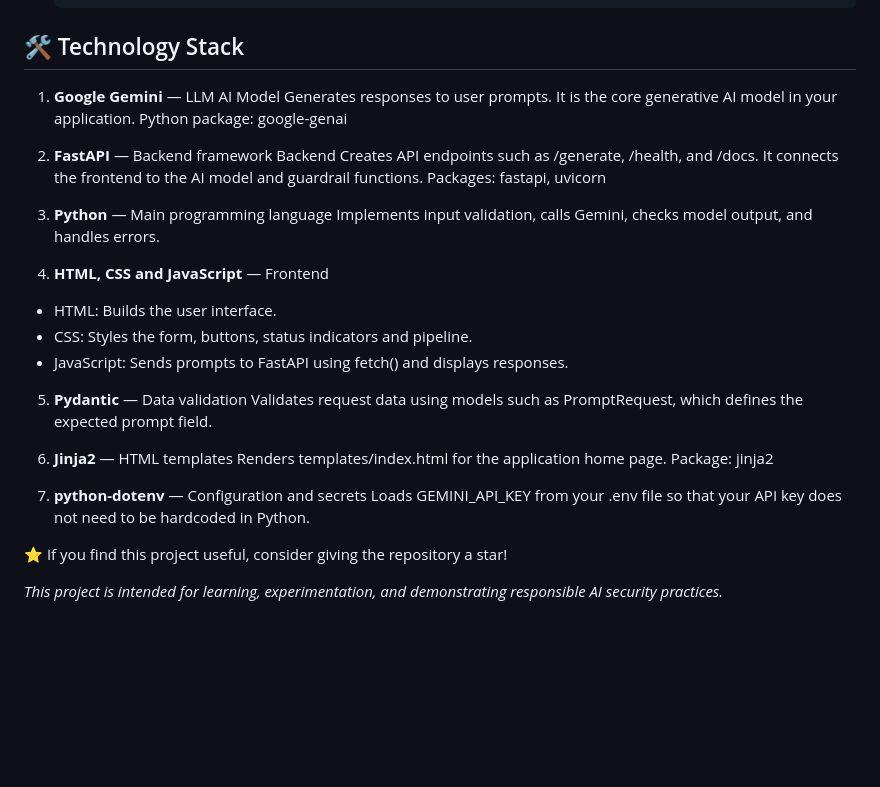
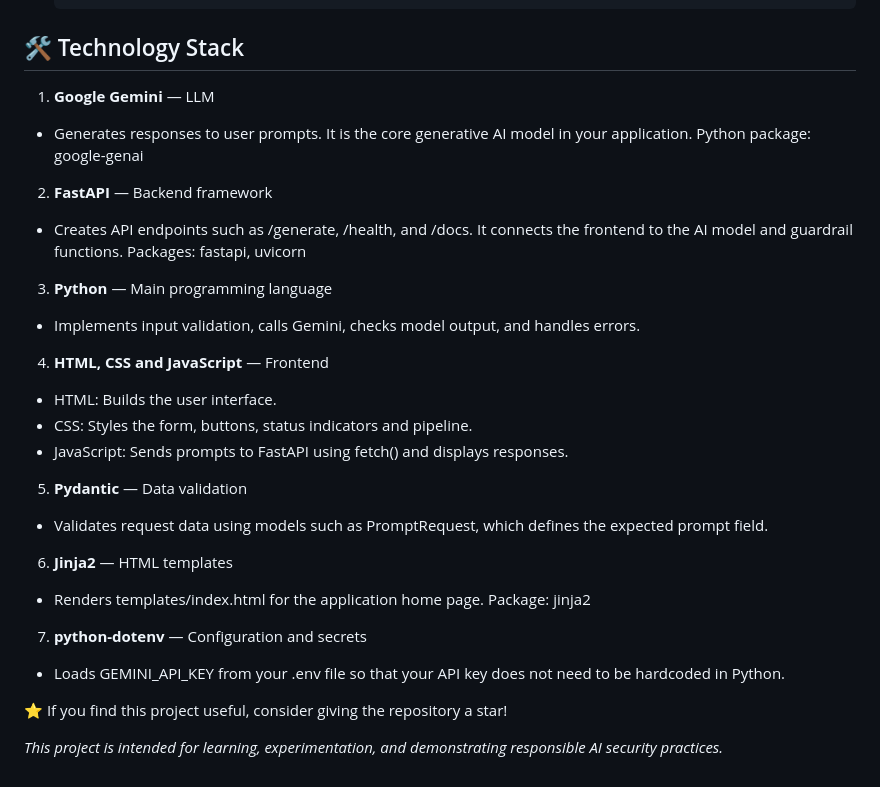
Before and after one commit to Krishnaveni186-Git/LLM-Guardrails_Project, a Markdown page: README.md, the part around the change. Drawn GitHub-style; blank space fills up the shorter version.

```diff
--- a/README.md
+++ b/README.md
@@ -86,17 +86,15 @@ A typical LLM guardrails workflow follows these steps:
 ## 🛠️ Technology Stack
 
 1. **Google Gemini** — LLM
-AI Model
-Generates responses to user prompts. It is the core generative AI model in your application.
+- Generates responses to user prompts. It is the core generative AI model in your application.
 Python package: google-genai
 
 2. **FastAPI** — Backend framework
-Backend
-Creates API endpoints such as /generate, /health, and /docs. It connects the frontend to the AI model and guardrail functions.
+- Creates API endpoints such as /generate, /health, and /docs. It connects the frontend to the AI model and guardrail functions.
 Packages: fastapi, uvicorn
 
 3. **Python** — Main programming language
-Implements input validation, calls Gemini, checks model output, and handles errors.
+- Implements input validation, calls Gemini, checks model output, and handles errors.
 
 4. **HTML, CSS and JavaScript** — Frontend
 - HTML: Builds the user interface.
@@ -104,14 +102,14 @@ Implements input validation, calls Gemini, checks model output, and handles erro
 - JavaScript: Sends prompts to FastAPI using fetch() and displays responses.
 
 5. **Pydantic** — Data validation
-Validates request data using models such as PromptRequest, which defines the expected prompt field.
+- Validates request data using models such as PromptRequest, which defines the expected prompt field.
 
 6. **Jinja2** — HTML templates
-Renders templates/index.html for the application home page.
+- Renders templates/index.html for the application home page.
 Package: jinja2
 
 7. **python-dotenv** — Configuration and secrets
-Loads GEMINI_API_KEY from your .env file so that your API key does not need to be hardcoded in Python.
+- Loads GEMINI_API_KEY from your .env file so that your API key does not need to be hardcoded in Python.
 
 
 ⭐ If you find this project useful, consider giving the repository a star!
```
